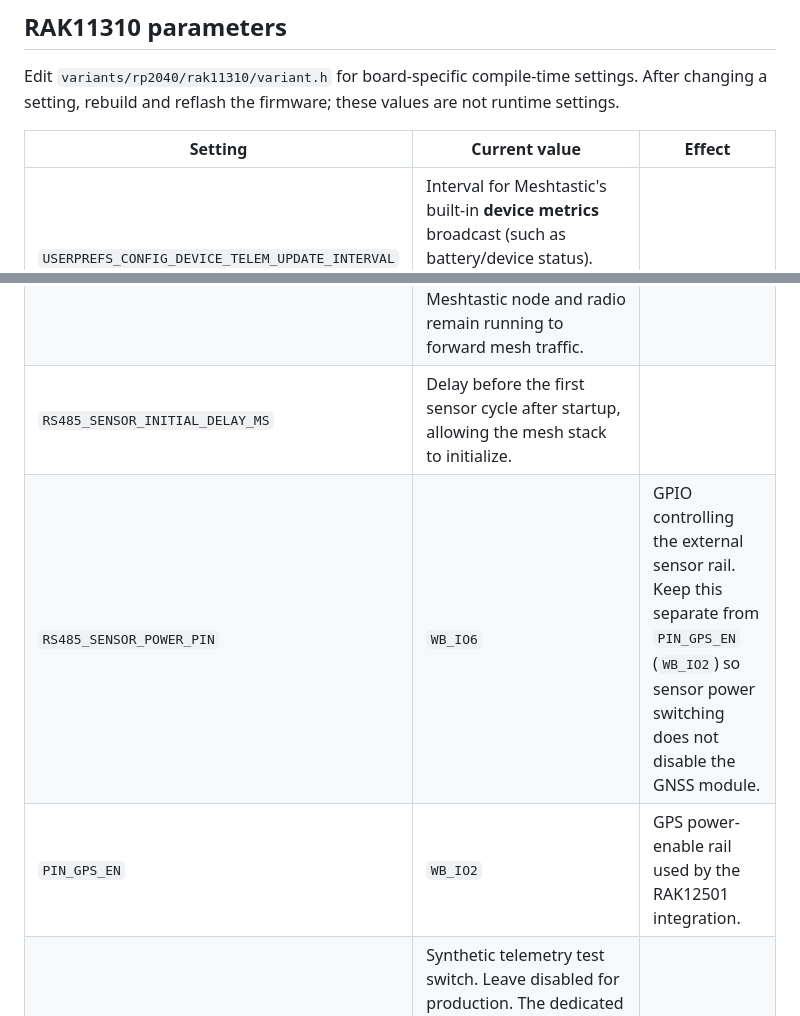
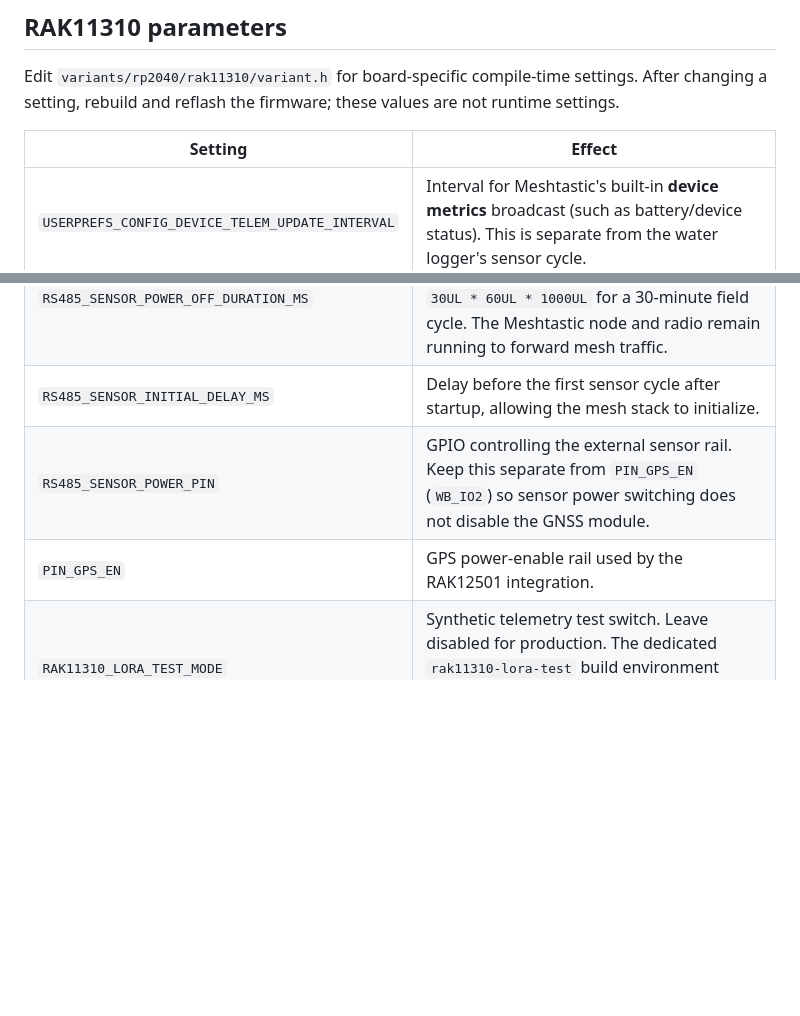
Before and after one commit to pdstewart-max/ECE-455-Capstone-Lora-1, a Markdown page: README.md, 2 parts joined by grey strips. GitHub-like rendering; blank space fills up the shorter version.

```diff
--- a/README.md
+++ b/README.md
@@ -60,15 +60,15 @@ Omit `--port COM5` if PlatformIO can select the correct serial device automatica
 
 Edit `variants/rp2040/rak11310/variant.h` for board-specific compile-time settings. After changing a setting, rebuild and reflash the firmware; these values are not runtime settings.
 
-| Setting | Current value | Effect |
-| --- | --- | --- |
+| Setting | Effect |
+| --- | --- |
 | `USERPREFS_CONFIG_DEVICE_TELEM_UPDATE_INTERVAL` | Interval for Meshtastic's built-in **device metrics** broadcast (such as battery/device status). This is separate from the water logger's sensor cycle. |
 | `RS485_SENSOR_WARMUP_MS` | Delay after powering the external sensor rail before polling the RS485 sensors. Increase only if a sensor's documentation or measurements show it needs more startup time. |
 | `RS485_SENSOR_POWER_ON_DURATION_MS` | How long the external sensor rail stays on for the RS485 measurements and DS18B20 read. It must be at least as long as the warmup period. |
 | `RS485_SENSOR_POWER_OFF_DURATION_MS` |  Delay after a sensor read before the next sampling/transmission cycle. Set this to `30UL * 60UL * 1000UL` for a 30-minute field cycle. The Meshtastic node and radio remain running to forward mesh traffic. |
 | `RS485_SENSOR_INITIAL_DELAY_MS` | Delay before the first sensor cycle after startup, allowing the mesh stack to initialize. |
-| `RS485_SENSOR_POWER_PIN` | `WB_IO6` | GPIO controlling the external sensor rail. Keep this separate from `PIN_GPS_EN` (`WB_IO2`) so sensor power switching does not disable the GNSS module. |
-| `PIN_GPS_EN` | `WB_IO2` | GPS power-enable rail used by the RAK12501 integration. |
+| `RS485_SENSOR_POWER_PIN` |  GPIO controlling the external sensor rail. Keep this separate from `PIN_GPS_EN` (`WB_IO2`) so sensor power switching does not disable the GNSS module. |
+| `PIN_GPS_EN` | GPS power-enable rail used by the RAK12501 integration. |
 | `RAK11310_LORA_TEST_MODE` | Synthetic telemetry test switch. Leave disabled for production. The dedicated `rak11310-lora-test` build environment enables it without editing the default environment. |
 | `RAK11310_LORA_TEST_INTERVAL_MS` | Period between synthetic LoRa test broadcasts when test mode is enabled. |
 
```
